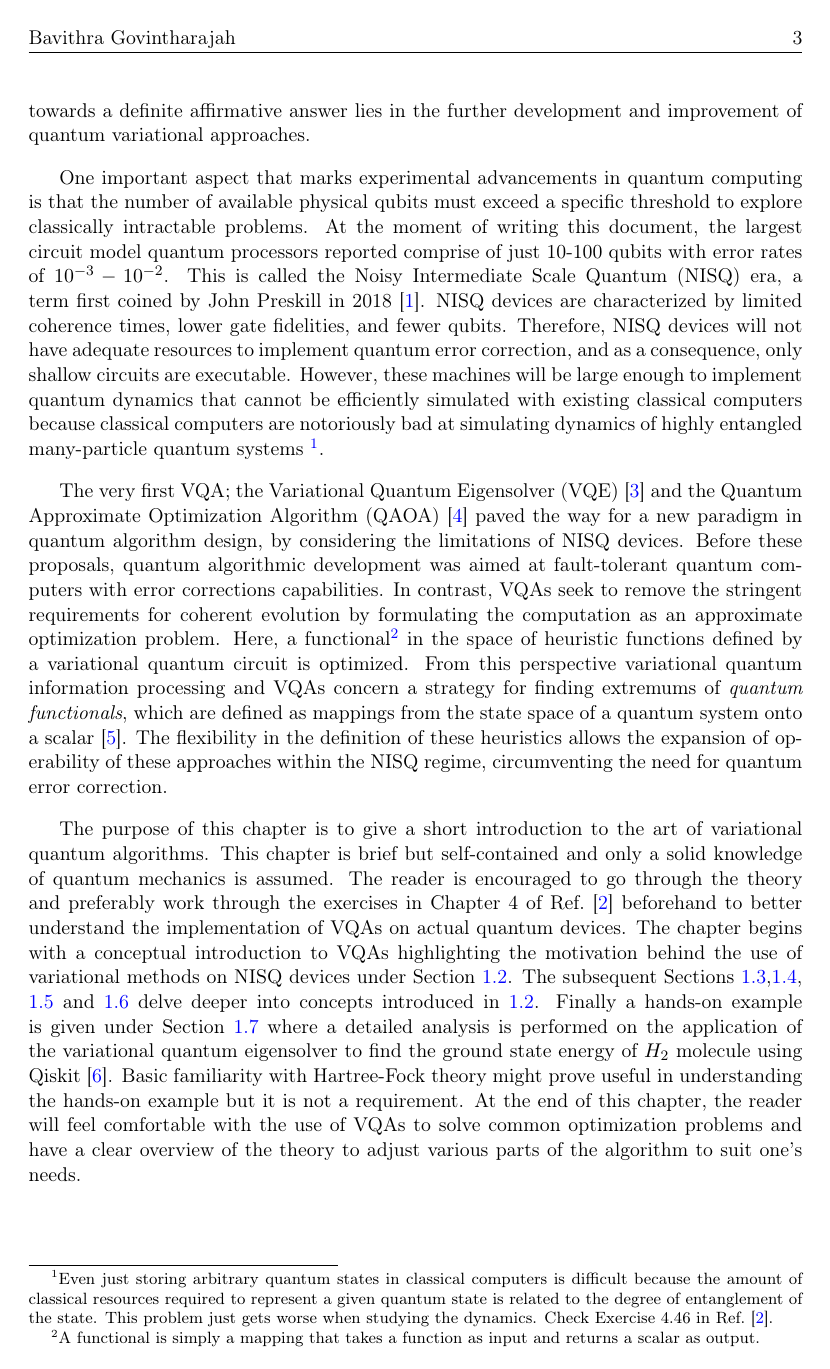
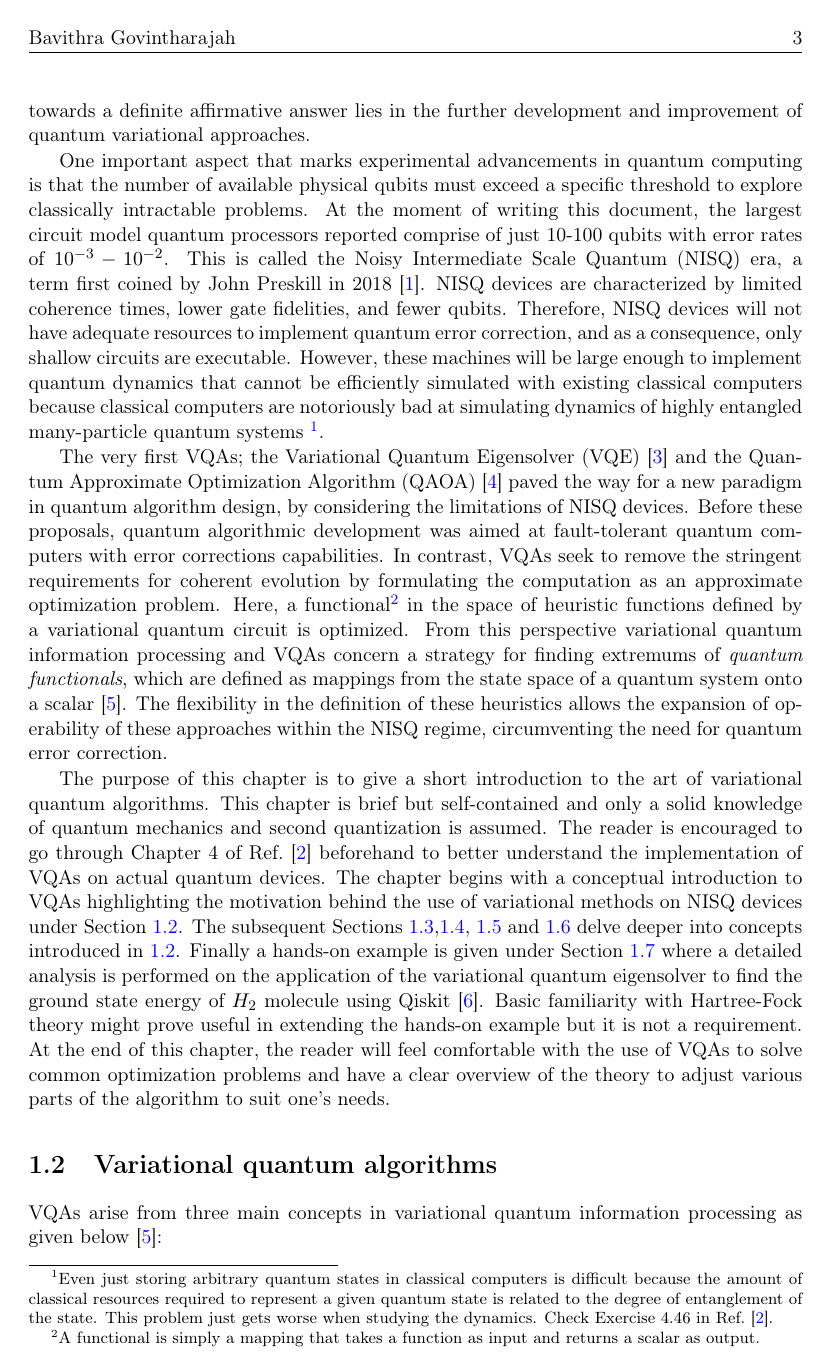
Before and after one commit to bavithra-govintharajah/variational-algorithms-seminar-RWTH, LaTeX slides (BG_seminar- new/BG_seminar.tex): page 3 of 25. Compiled offline with pdfLaTeX.

Commit message:
edited introduction

```diff
--- a/BG_seminar- new/BG_seminar.tex
+++ b/BG_seminar- new/BG_seminar.tex
@@ -87,11 +87,11 @@ When early quantum devices became available, it was clear that progress in both
 
 One important aspect that marks experimental advancements in quantum computing is that the number of available physical qubits must exceed a specific threshold to explore classically intractable problems. At the moment of writing this document, the largest circuit model quantum processors reported comprise of just 10-100 qubits with error rates of $10^{-3} - 10^{-2}$. This is called the Noisy Intermediate Scale Quantum (NISQ) era, a term first coined by John Preskill in 2018 \cite{preskill2018}. NISQ devices are characterized by limited coherence times, lower gate fidelities, and fewer qubits. Therefore, NISQ devices will not have adequate resources to implement quantum error correction, and as a consequence, only shallow circuits are executable. However, these machines will be large enough to implement quantum dynamics that cannot be efficiently simulated with existing classical computers because classical computers are notoriously bad at simulating dynamics of highly entangled many-particle quantum systems \footnote{Even just storing arbitrary quantum states in classical computers is difficult because the amount of classical resources required to represent a given quantum state is related to the degree of entanglement of the state. This problem just gets worse when studying the dynamics. Check Exercise 4.46 in Ref.~\cite{nielsen2011}.}.
 
-The very first VQA; the Variational Quantum Eigensolver (VQE) \cite{peruzzo2014} and the Quantum Approximate Optimization Algorithm (QAOA) \cite{farhi2014} paved the way for a new paradigm in quantum algorithm design, by considering the limitations of NISQ devices. Before these proposals, quantum algorithmic development was aimed at fault-tolerant quantum computers with error corrections capabilities. In contrast, VQAs seek to remove the stringent requirements for coherent evolution by formulating the computation as an approximate optimization problem. Here, a functional\footnote{A functional is simply a mapping that takes a function as input and returns a scalar as output.} in the space of heuristic functions defined by a variational quantum circuit is optimized. From this perspective variational quantum information processing and VQAs concern a strategy for finding extremums of \emph{quantum functionals}, which are defined as mappings from the state space of a quantum system onto a scalar \cite{fontalvo2019}. The flexibility in the definition of these heuristics allows the expansion of operability of these approaches within the NISQ regime, circumventing the need for quantum error correction.
+The very first VQAs; the Variational Quantum Eigensolver (VQE) \cite{peruzzo2014} and the Quantum Approximate Optimization Algorithm (QAOA) \cite{farhi2014} paved the way for a new paradigm in quantum algorithm design, by considering the limitations of NISQ devices. Before these proposals, quantum algorithmic development was aimed at fault-tolerant quantum computers with error corrections capabilities. In contrast, VQAs seek to remove the stringent requirements for coherent evolution by formulating the computation as an approximate optimization problem. Here, a functional\footnote{A functional is simply a mapping that takes a function as input and returns a scalar as output.} in the space of heuristic functions defined by a variational quantum circuit is optimized. From this perspective variational quantum information processing and VQAs concern a strategy for finding extremums of \emph{quantum functionals}, which are defined as mappings from the state space of a quantum system onto a scalar \cite{fontalvo2019}. The flexibility in the definition of these heuristics allows the expansion of operability of these approaches within the NISQ regime, circumventing the need for quantum error correction.
 
-The purpose of this chapter is to give a short introduction to the art of variational quantum algorithms. This chapter is brief but self-contained and only a solid knowledge of quantum mechanics is assumed. The reader is encouraged to go through the theory and preferably work through the exercises in Chapter 4 of Ref.~\cite{nielsen2011} beforehand to better understand the implementation of VQAs on actual quantum devices.
+The purpose of this chapter is to give a short introduction to the art of variational quantum algorithms. This chapter is brief but self-contained and only a solid knowledge of quantum mechanics and second quantization is assumed. The reader is encouraged to go through Chapter 4 of Ref.~\cite{nielsen2011} beforehand to better understand the implementation of VQAs on actual quantum devices.
 The chapter begins with a conceptual introduction to VQAs highlighting the motivation behind the use of variational methods on NISQ devices under Section \ref{BG:variational_quantum_algorithms}. The subsequent Sections \ref{BG:variational_ansatz},\ref{BG:section_cost_function}, \ref{BG:measurement_scheme} and \ref{BG:optimization_routine} delve deeper into concepts introduced in \ref{BG:variational_quantum_algorithms}. Finally a hands-on example is given under Section \ref{BG:hands_on} where a detailed analysis is performed on the application of the variational quantum eigensolver to find the ground state energy of $H_2$ molecule using Qiskit \cite{Qiskit}.
-Basic familiarity with Hartree-Fock theory might prove useful in understanding the hands-on example but it is not a requirement. At the end of this chapter, the reader will feel comfortable with the use of VQAs to solve common optimization problems and have a clear overview of the theory to adjust various parts of the algorithm to suit one's needs.
+Basic familiarity with Hartree-Fock theory might prove useful in extending the hands-on example but it is not a requirement. At the end of this chapter, the reader will feel comfortable with the use of VQAs to solve common optimization problems and have a clear overview of the theory to adjust various parts of the algorithm to suit one's needs.
 
 
 %
```
